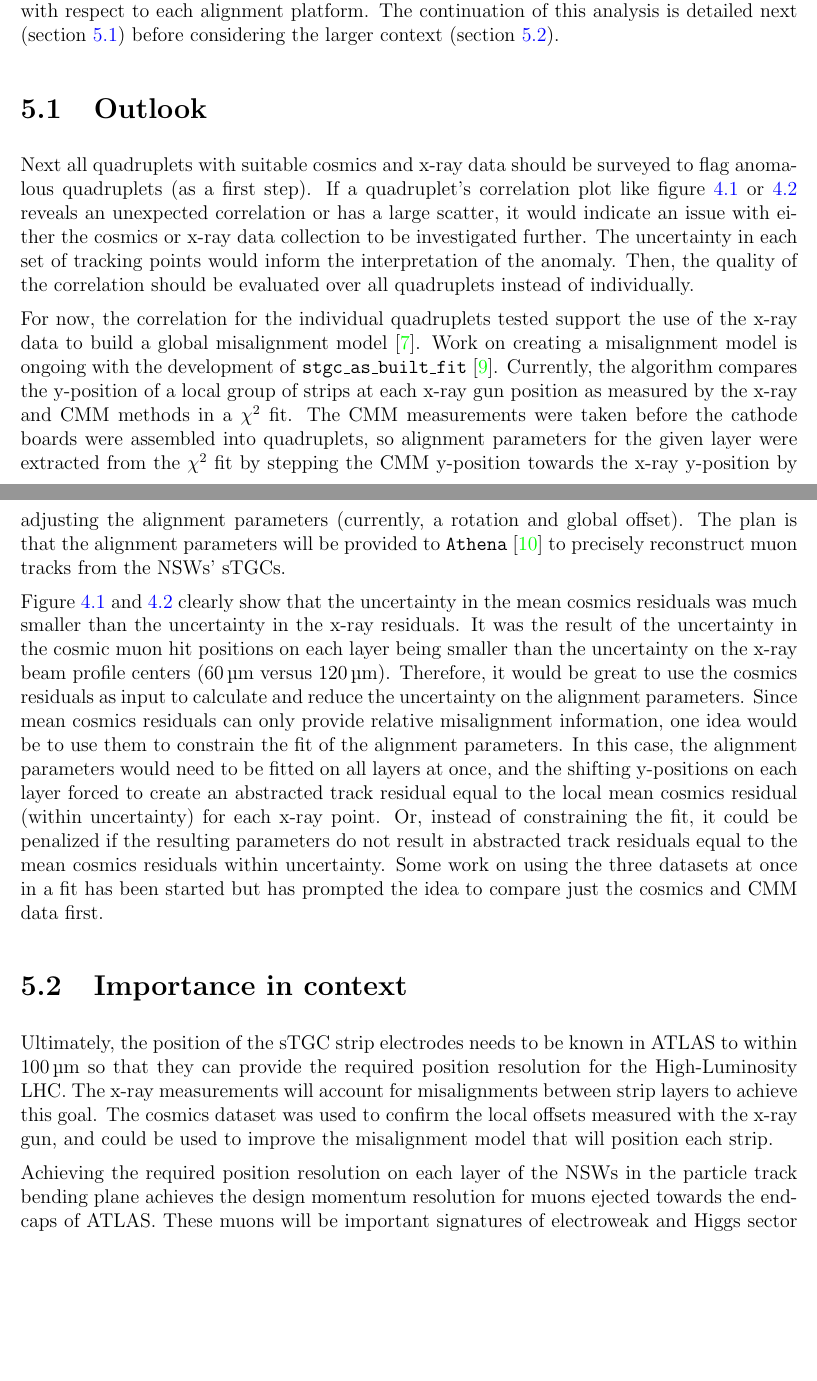
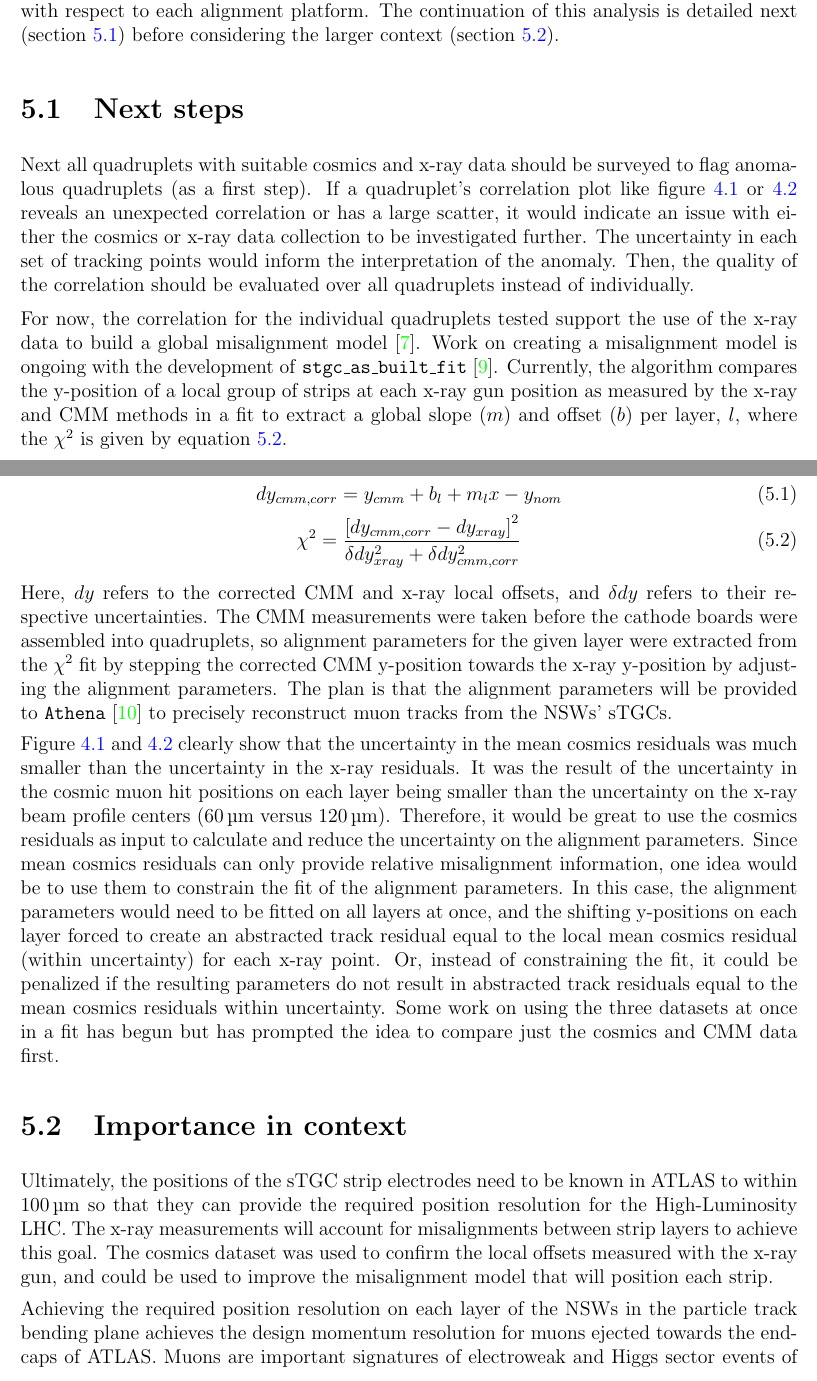
Before and after one commit to liaformenti/thesis, a LaTeX thesis (thesis.tex, which reads chapters/5_Summary_and_outlook.tex): two parts of pages 25 and 26 of 47 before the commit and two parts of pages 25 and 26 of 48 after it, joined at a grey line, cut so that both start at the same text, the shorter picture padded with empty space. Compiled offline with pdfLaTeX.

Commit message:
minor edits to chap 4 and 5 and updated plan

```diff
--- a/chapters/5_Summary_and_outlook.tex
+++ b/chapters/5_Summary_and_outlook.tex
@@ -1,29 +1,40 @@
 % ==================================================
-% CHAPTER 5: Outlook and summary %
+% CHAPTER 5: Outlook %
 % ==================================================
 
-\chapter{Outlook and summary}
-\label{chap:summary}
+\chapter{Outlook}
+\label{chap:outlook}
 % Edit count: Lia - 1, Brigitte - 0
 
-The cosmic muon dataset was used to independently confirm the absolute local offsets measured by the x-ray method. They are being used to complete the sTGC alignment scheme of the NSWs: the NSW alignment system monitors the position of alignment platforms on the surface of sTGC wedges, and the x-ray measurements provide the offsets of the strip pattern with respect to each alignment platform. The continuation of this analysis is detailed next (section~\ref{sec:outlook}) before considering the larger context (section~\ref{sec:importance}).
+The cosmic muon dataset can be used to independently confirm the absolute local offsets measured by the x-ray method. They are being used to complete the sTGC alignment scheme of the NSWs: the NSW alignment system monitors the position of alignment platforms on the surface of sTGC wedges, and the x-ray measurements provide the offsets of the strip pattern with respect to each alignment platform. The continuation of this analysis is detailed next (section~\ref{sec:next}) before considering the larger context (section~\ref{sec:importance}).
 
 % --------------------------------------------------
-\section{Outlook}
+\section{Next steps}
 % --------------------------------------------------
-\label{sec:outlook}
+\label{sec:next}
 
 Next all quadruplets with suitable cosmics and x-ray data should be surveyed to flag anomalous quadruplets (as a first step). If a quadruplet's correlation plot like figure~\ref{fig:correlation} or \ref{fig:no_correlation} reveals an unexpected correlation or has a large scatter, it would indicate an issue with either the cosmics or x-ray data collection to be investigated further. The uncertainty in each set of tracking points would inform the interpretation of the anomaly. Then, the quality of the correlation should be evaluated over all quadruplets instead of individually.
 
-For now, the correlation for the individual quadruplets tested support the use of the x-ray data to build a global misalignment model~\cite{lefebvre_precision_2020}. Work on creating a misalignment model is ongoing with the development of \package{stgc\_as\_built\_fit}~\cite{lefebvre_stgc_as_built_fit}. Currently, the algorithm compares the y-position of a local group of strips at each x-ray gun position as measured by the x-ray and CMM methods in a $\chi^2$ fit. The CMM measurements were taken before the cathode boards were assembled into quadruplets, so alignment parameters for the given layer were extracted from the $\chi^2$ fit by stepping the CMM y-position towards the x-ray y-position by adjusting the alignment parameters (currently, a rotation and global offset). The plan is that the alignment parameters will be provided to \package{Athena}~\cite{the_atlas_collaboration_athena} to precisely reconstruct muon tracks from the NSWs' sTGCs.
+For now, the correlation for the individual quadruplets tested support the use of the x-ray data to build a global misalignment model~\cite{lefebvre_precision_2020}. Work on creating a misalignment model is ongoing with the development of \package{stgc\_as\_built\_fit}~\cite{lefebvre_stgc_as_built_fit}. Currently, the algorithm compares the y-position of a local group of strips at each x-ray gun position as measured by the x-ray and CMM methods in a fit to extract a global slope ($m$) and offset ($b$) per layer, $l$, where the $\chi^2$ is given by equation~\ref{eqn:chi2}.
 
-Figure~\ref{fig:correlation} and \ref{fig:no_correlation} clearly show that the uncertainty in the mean cosmics residuals was much smaller than the uncertainty in the x-ray residuals. It was the result of the uncertainty in the cosmic muon hit positions on each layer being smaller than the uncertainty on the x-ray beam profile centers (\SI{60}{\micro\meter} versus \SI{120}{\micro\meter}). Therefore, it would be great to use the cosmics residuals as input to calculate and reduce the uncertainty on the alignment parameters. Since mean cosmics residuals can only provide relative misalignment information, one idea would be to use them to constrain the fit of the alignment parameters. In this case, the alignment parameters would need to be fitted on all layers at once, and the shifting y-positions on each layer forced to create an abstracted track residual equal to the local mean cosmics residual (within uncertainty) for each x-ray point. Or, instead of constraining the fit, it could be penalized if the resulting parameters do not result in abstracted track residuals equal to the mean cosmics residuals within uncertainty. Some work on using the three datasets at once in a fit has been started but has prompted the idea to compare just the cosmics and CMM data first.
+\begin{equation}
+    dy_{cmm, corr} = y_{cmm} + b_l + m_{l}x - y_{nom}
+    \label{eqn:dy_cmm_corr}
+\end{equation}
+\begin{equation}
+    \chi^2 = \frac{\left[dy_{cmm, corr} - dy_{xray}\right]^2}{\delta dy_{xray}^2 + \delta dy_{cmm, corr}^2}
+    \label{eqn:chi2}
+\end{equation}
+
+Here, $dy$ refers to the corrected CMM and x-ray local offsets, and $\delta dy$ refers to their respective uncertainties. The CMM measurements were taken before the cathode boards were assembled into quadruplets, so alignment parameters for the given layer were extracted from the $\chi^2$ fit by stepping the corrected CMM y-position towards the x-ray y-position by adjusting the alignment parameters. The plan is that the alignment parameters will be provided to \package{Athena}~\cite{the_atlas_collaboration_athena} to precisely reconstruct muon tracks from the NSWs' sTGCs.
+
+Figure~\ref{fig:correlation} and \ref{fig:no_correlation} clearly show that the uncertainty in the mean cosmics residuals was much smaller than the uncertainty in the x-ray residuals. It was the result of the uncertainty in the cosmic muon hit positions on each layer being smaller than the uncertainty on the x-ray beam profile centers (\SI{60}{\micro\meter} versus \SI{120}{\micro\meter}). Therefore, it would be great to use the cosmics residuals as input to calculate and reduce the uncertainty on the alignment parameters. Since mean cosmics residuals can only provide relative misalignment information, one idea would be to use them to constrain the fit of the alignment parameters. In this case, the alignment parameters would need to be fitted on all layers at once, and the shifting y-positions on each layer forced to create an abstracted track residual equal to the local mean cosmics residual (within uncertainty) for each x-ray point. Or, instead of constraining the fit, it could be penalized if the resulting parameters do not result in abstracted track residuals equal to the mean cosmics residuals within uncertainty. Some work on using the three datasets at once in a fit has begun but has prompted the idea to compare just the cosmics and CMM data first.
 
 % --------------------------------------------------
 \section{Importance in context}
 % --------------------------------------------------
 \label{sec:importance}
 
-Ultimately, the position of the sTGC strip electrodes needs to be known in ATLAS to within ~\SI{100}{\micro\meter} so that they can provide the required position resolution for the High-Luminosity LHC. The x-ray measurements will account for misalignments between strip layers to achieve this goal. The cosmics dataset was used to confirm the local offsets measured with the x-ray gun, and could be used to improve the misalignment model that will position each strip.
+Ultimately, the positions of the sTGC strip electrodes need to be known in ATLAS to within ~\SI{100}{\micro\meter} so that they can provide the required position resolution for the High-Luminosity LHC. The x-ray measurements will account for misalignments between strip layers to achieve this goal. The cosmics dataset was used to confirm the local offsets measured with the x-ray gun, and could be used to improve the misalignment model that will position each strip.
 
-Achieving the required position resolution on each layer of the NSWs in the particle track bending plane achieves the design momentum resolution for muons ejected towards the end-caps of ATLAS. These muons will be important signatures of electroweak and Higgs sector events of interest for the ATLAS Collaboration's future physics goals~\cite{nsw_tdr}. Being the second of two tracking technologies on the NSWs, an effective misalignment model of sTGC quadruplets is a necessary part of making the NSWs redundant for 10 or more years of recording collisions in the High Luminosity era of the LHC.
+Achieving the required position resolution on each layer of the NSWs in the particle track bending plane achieves the design momentum resolution for muons ejected towards the end-caps of ATLAS. Muons are important signatures of electroweak and Higgs sector events of interest for the ATLAS Collaboration's future physics goals~\cite{nsw_tdr}. Being the second of two tracking technologies on the NSWs, an effective misalignment model of sTGC quadruplets is a necessary part of making the NSWs redundant for 10 or more years of recording collisions in the High Luminosity era of the LHC.
```
Also changed, not shown: chapters/4_Validating_xray_offsets_with_cosmics_data.tex (+1 -1 lines), 1 other file.
